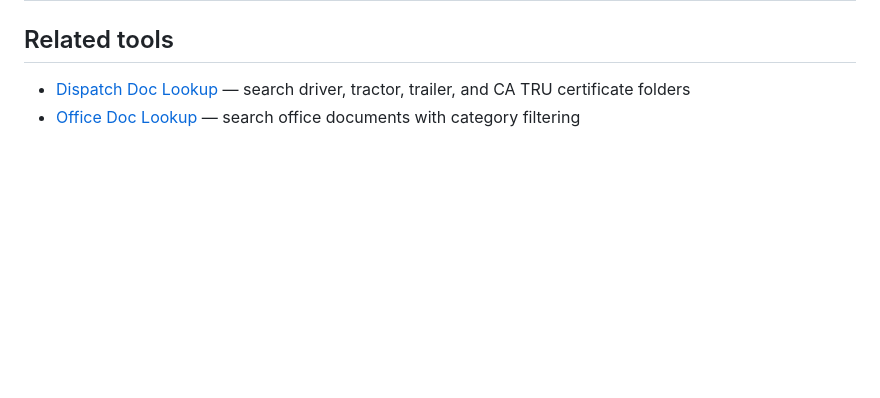
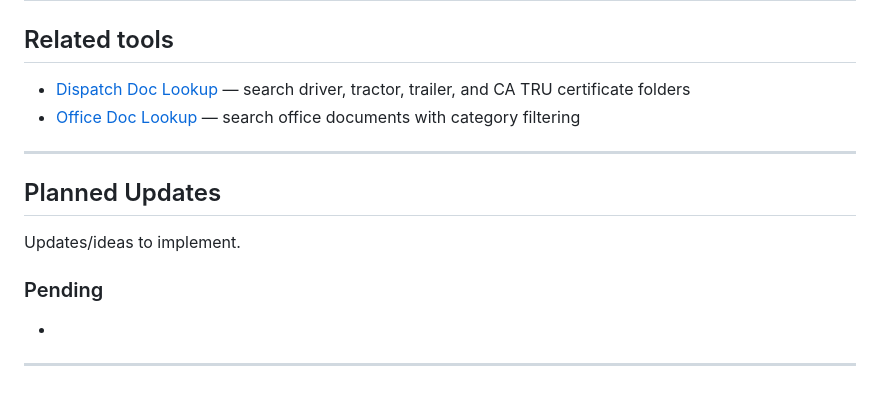
Before and after one commit to mh-ultimateidaho/procedures-dashboard, a Markdown page: README.md, the part around the change. GitHub-like rendering; blank space fills up the shorter version.

```diff
--- a/README.md
+++ b/README.md
@@ -72,3 +72,12 @@ The redirect URI `https://mh-ultimateidaho.github.io/procedures-dashboard/` must
 
 - [Dispatch Doc Lookup](https://mh-ultimateidaho.github.io/doc-lookup/) — search driver, tractor, trailer, and CA TRU certificate folders
 - [Office Doc Lookup](https://mh-ultimateidaho.github.io/doc-lookup-office/) — search office documents with category filtering
+
+---
+
+## Planned Updates
+Updates/ideas to implement.
+### Pending
+-
+
+---
```
